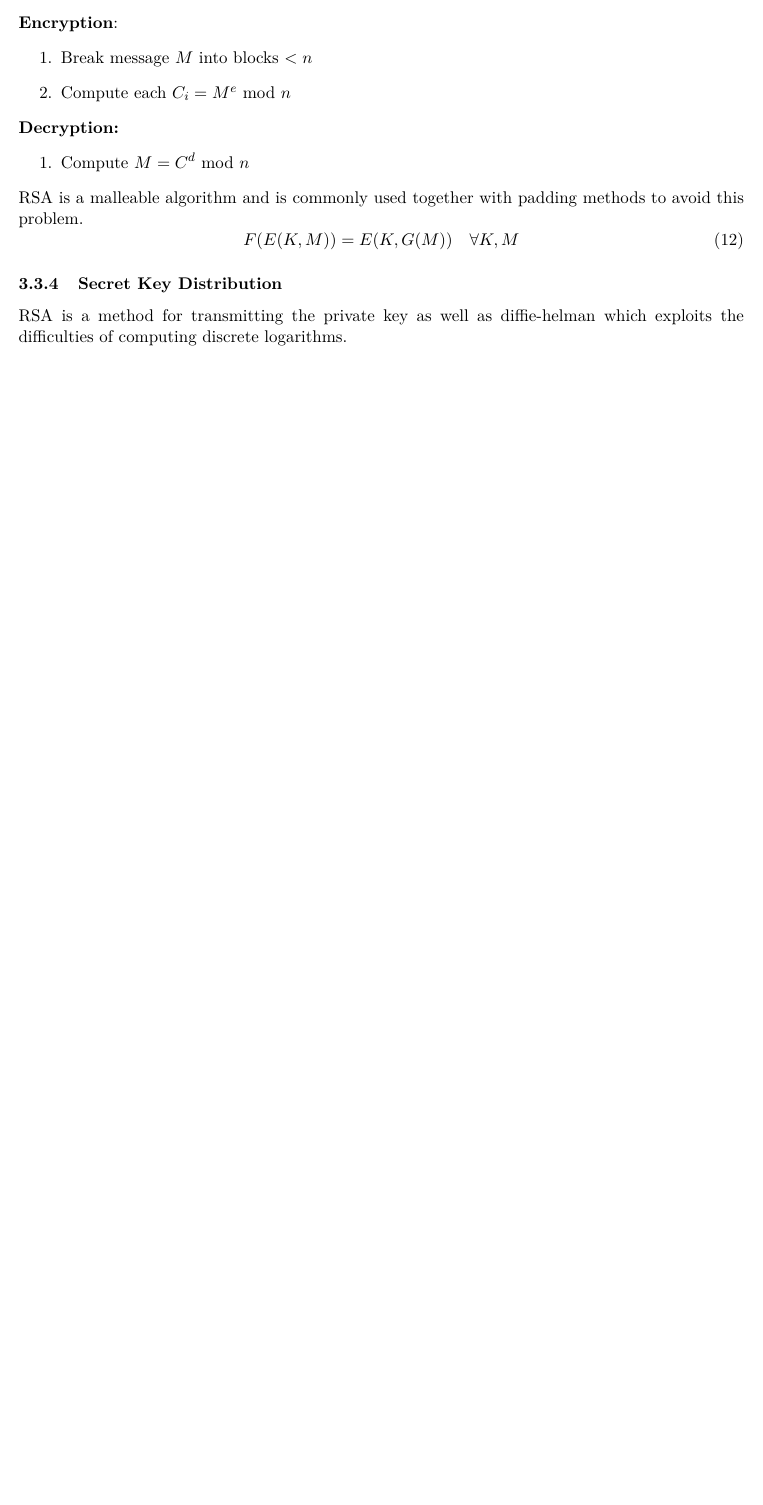
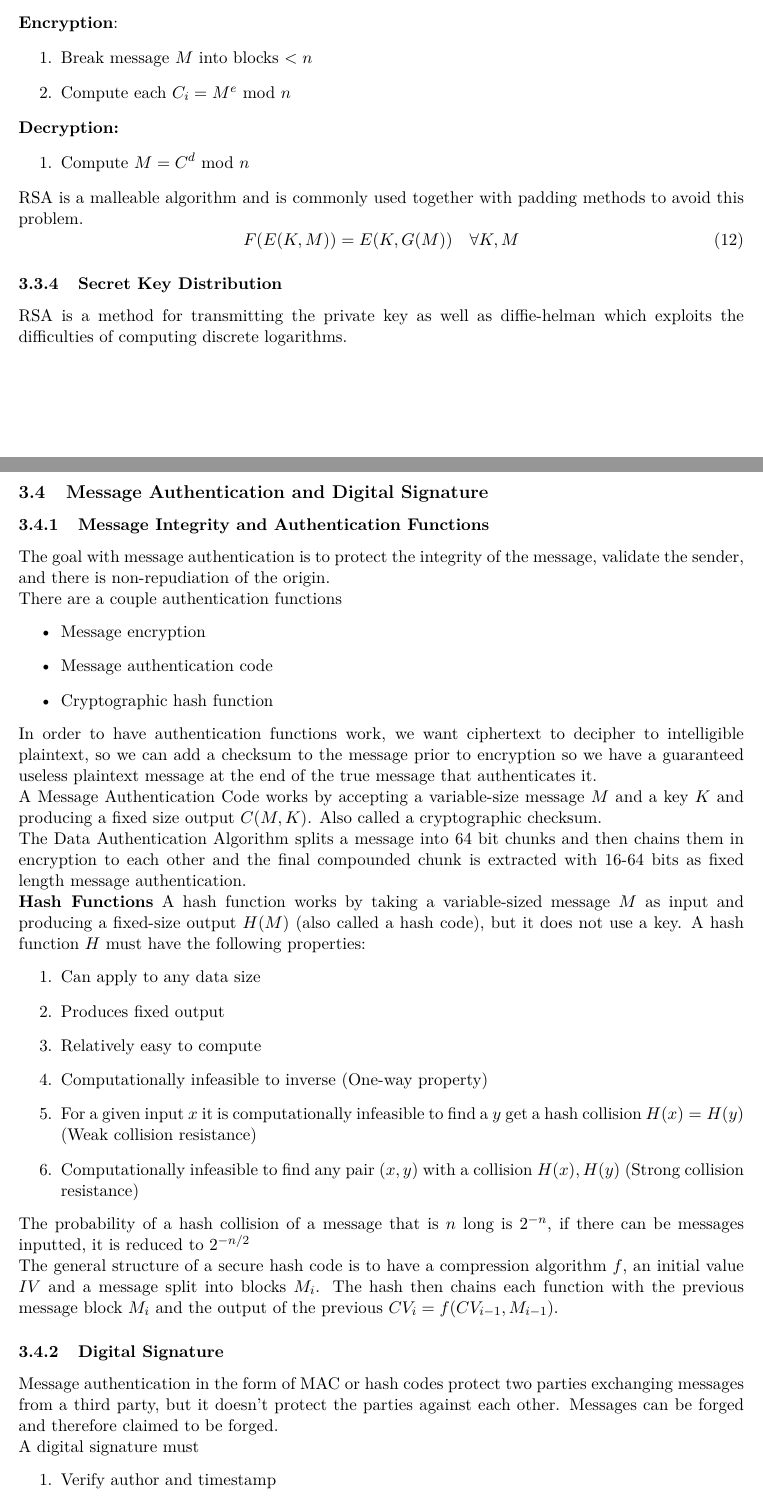
Before and after one commit to Hansespinosa2/emsse-notes, a LaTeX document (computer_security/notes/computer_security_main.tex): part of page 12 of 12 before the commit and two parts of pages 12 and 13 of 14 after it, the two joined at a grey line, cut so that both start at the same text, the shorter picture padded with empty space. Compiled offline with pdfLaTeX.

Commit message:
Message Authentication

```diff
--- a/computer_security/notes/computer_security_main.tex
+++ b/computer_security/notes/computer_security_main.tex
@@ -483,3 +483,47 @@ RSA is a malleable algorithm and is commonly used together with padding methods
 \subsubsection{Secret Key Distribution}
 RSA is a method for transmitting the private key as well as diffie-helman which exploits the difficulties of computing discrete logarithms.
 
+\subsection{Message Authentication and Digital Signature}
+\subsubsection{Message Integrity and Authentication Functions}
+The goal with message authentication is to protect the integrity of the message, validate the sender, and there is non-repudiation of the origin.
+
+There are a couple authentication functions
+\begin{itemize}
+    \item Message encryption
+    \item Message authentication code
+    \item Cryptographic hash function
+\end{itemize}
+
+In order to have authentication functions work, we want ciphertext to decipher to intelligible plaintext, so we can add a checksum to the message prior to encryption so we have a guaranteed useless plaintext message at the end of the true message that authenticates it.
+
+A Message Authentication Code works by accepting a variable-size message $M$ and a key $K$ and producing a fixed size output $C(M,K)$.
+Also called a cryptographic checksum.
+
+The Data Authentication Algorithm splits a message into 64 bit chunks and then chains them in encryption to each other and the final compounded chunk is extracted with 16-64 bits as fixed length message authentication.
+
+\textbf{Hash Functions}
+A hash function works by taking a variable-sized message $M$ as input and producing a fixed-size output $H(M)$ (also called a hash code), but it does not use a key.
+A hash function $H$ must have the following properties:
+\begin{enumerate}
+    \item Can apply to any data size
+    \item Produces fixed output
+    \item Relatively easy to compute
+    \item Computationally infeasible to inverse (One-way property)
+    \item For a given input $x$ it is computationally infeasible to find a $y$ get a hash collision $H(x) = H(y)$ (Weak collision resistance)
+    \item Computationally infeasible to find any pair $(x,y)$ with a collision $H(x), H(y)$ (Strong collision resistance)
+\end{enumerate}
+The probability of a hash collision of a message that is $n$ long is $2^{-n}$, if there can be messages inputted, it is reduced to $2^{-n/2}$
+
+The general structure of a secure hash code is to have a compression algorithm $f$, an initial value $IV$ and a message split into blocks $M_i$.
+The hash then chains each function with the previous message block $M_i$ and the output of the previous $CV_{i} = f(CV_{i-1}, M_{i-1})$.
+
+\subsubsection{Digital Signature}
+Message authentication in the form of MAC or hash codes protect two parties exchanging messages from a third party, but it doesn't protect the parties against each other.
+Messages can be forged and therefore claimed to be forged.
+
+A digital signature must
+\begin{enumerate}
+    \item Verify author and timestamp
+    \item Authenticate content at the timestamp
+    \item Be verifiable
+\end{enumerate}
```
Also changed, not shown: computer_security/notes/computer_security_main.tex (10 more changed lines).
